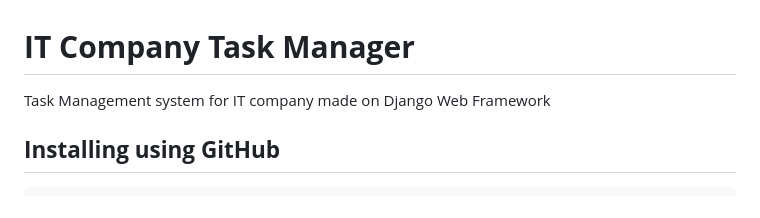
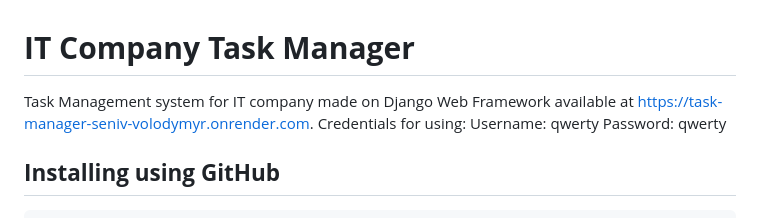
Before and after one commit to VolodymyrSeniv/TaskManager, a Markdown page: README.md, the part around the change. Drawn GitHub-style.

````diff
--- a/README.md
+++ b/README.md
@@ -1,5 +1,8 @@
 # **IT Company Task Manager**
-Task Management system for IT company made on Django Web Framework
+Task Management system for IT company made on Django Web Framework available at https://task-manager-seniv-volodymyr.onrender.com.
+Credentials for using:
+Username: qwerty
+Password: qwerty
 
 ## **Installing using GitHub**
 ```
````
